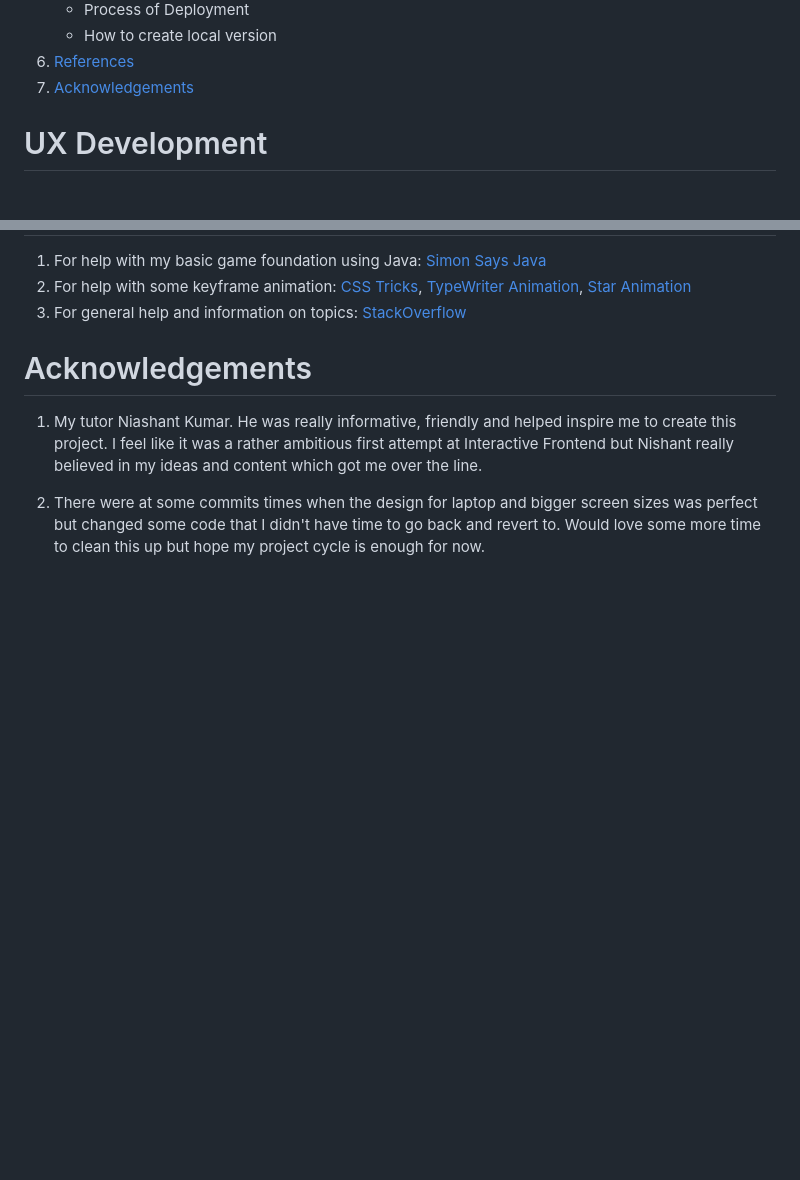
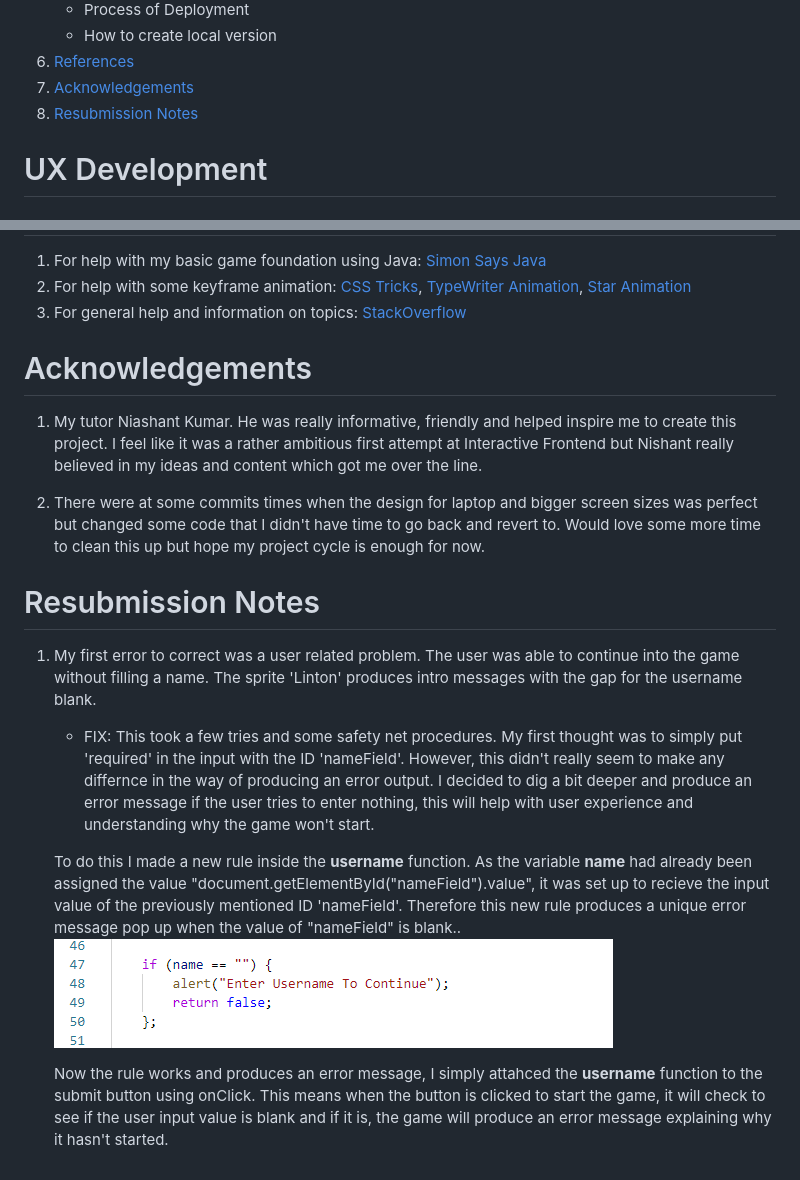
Before and after one commit to Code-Institute-Submissions/SleepyMan93-Linton-s-lights-MS2_JuneResub, a Markdown page: README.md, 2 parts joined by grey strips. Drawn GitHub-style; pictures changed too: assets/images/emptyNameRule.png (added); blank space fills up the shorter version.

Commit message:
Fixed first error for resubmission. User now unable to leave name input blank and continue into game. Documented changes in README file.

```diff
--- a/README.md
+++ b/README.md
@@ -39,6 +39,7 @@
    - How to create local version
 6. [References](#references)
 7. [Acknowledgements](#acknowledge)
+8. [Resubmission Notes](#fixes)
 
 
 # UX Development <a name="uxdev"></a>
@@ -434,3 +435,18 @@ Frontend but Nishant really believed in my ideas and content which got me over t
 2. There were at some commits times when the design for laptop and bigger screen sizes was perfect but changed some
 code that I didn't have time to go back and revert to. Would love some more time to clean this up but hope my project cycle
 is enough for now.
+
+# Resubmission Notes <a name="fixes"></a>
+
+1. My first error to correct was a user related problem. The user was able to continue into the game without filling a name. The sprite 'Linton' produces intro messages
+with the gap for the username blank.
+   - FIX: This took a few tries and some safety net procedures. My first thought was to simply put 'required' in the input with the ID 'nameField'. However, this didn't really
+   seem to make any differnce in the way of producing an error output. I decided to dig a bit deeper and produce an error message if the user tries to enter nothing, this will
+   help with user experience and understanding why the game won't start.
+
+   To do this I made a new rule inside the **username** function. As the variable **name** had already been assigned the value "document.getElementById("nameField").value",
+   it was set up to recieve the input value of the previously mentioned ID 'nameField'. Therefore this new rule produces a unique error message pop up when the value of "nameField" is blank..
+   ![Fixed Empty Namefield Error](assets/images/emptyNameRule.png)
+
+   Now the rule works and produces an error message, I simply attahced the **username** function to the submit button using onClick. This means when the button is clicked to
+   start the game, it will check to see if the user input value is blank and if it is, the game will produce an error message explaining why it hasn't started.
```
